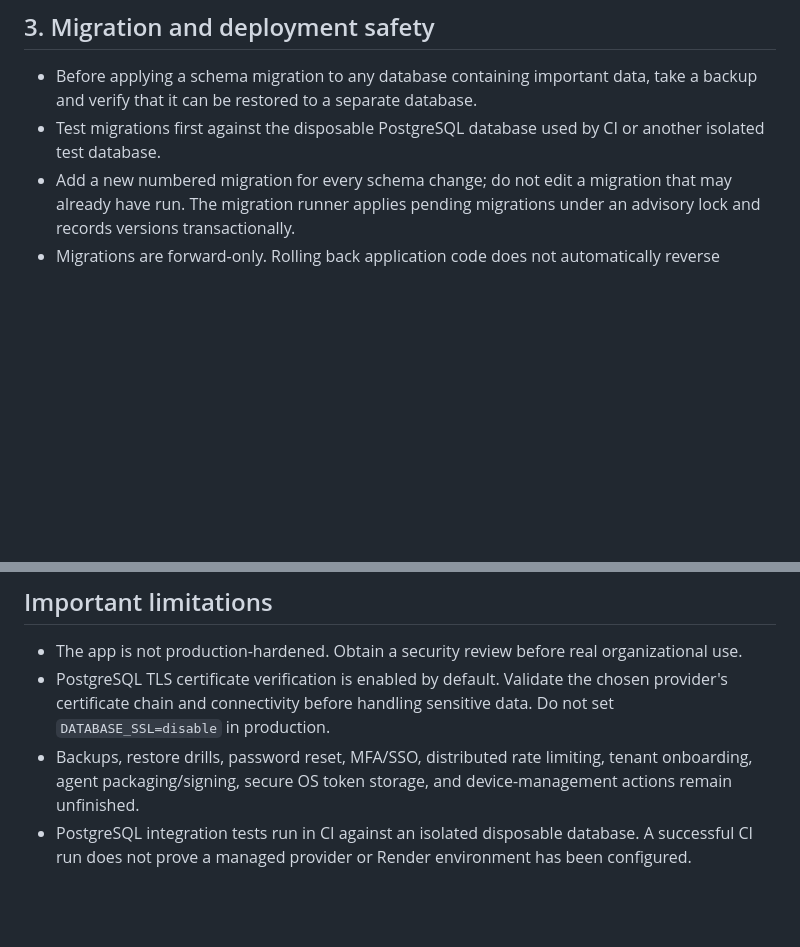
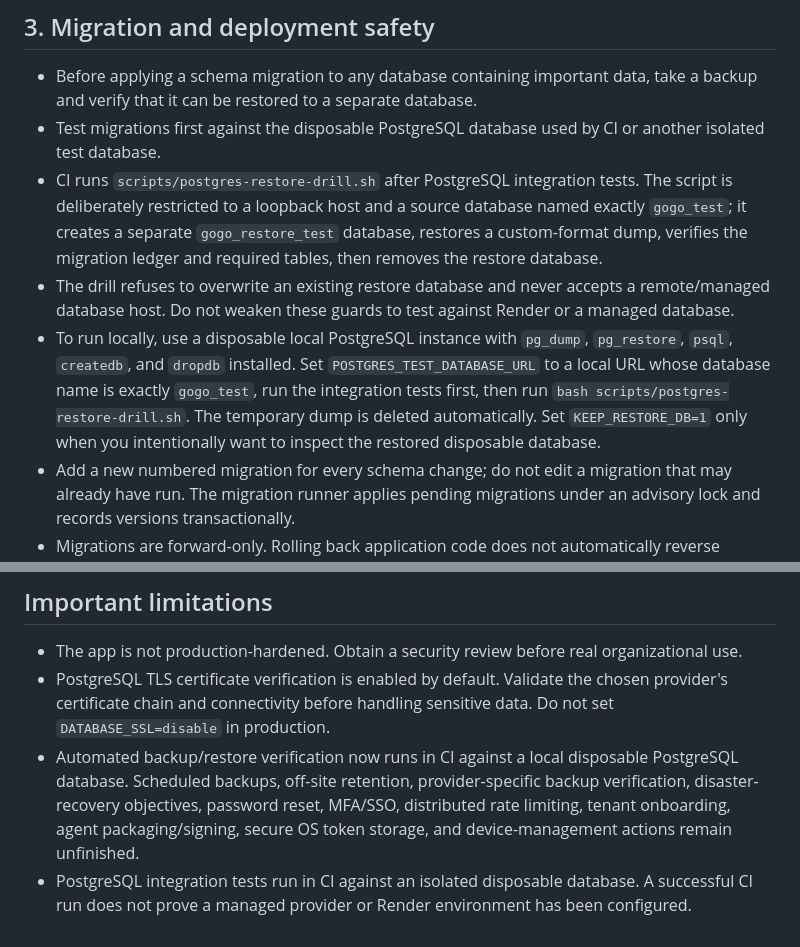
Before and after one commit to mohit20rawat/GOGO-ENDPOINT-CENTRAL, a Markdown page: docs/deployment.md, 2 parts joined by grey strips. Drawn GitHub-style; blank space fills up the shorter version.

Commit message:
Document guarded database restore drill

```diff
--- a/docs/deployment.md
+++ b/docs/deployment.md
@@ -27,6 +27,9 @@ Do not set bootstrap credentials to example values. Treat the bootstrap password
 
 - Before applying a schema migration to any database containing important data, take a backup and verify that it can be restored to a separate database.
 - Test migrations first against the disposable PostgreSQL database used by CI or another isolated test database.
+- CI runs `scripts/postgres-restore-drill.sh` after PostgreSQL integration tests. The script is deliberately restricted to a loopback host and a source database named exactly `gogo_test`; it creates a separate `gogo_restore_test` database, restores a custom-format dump, verifies the migration ledger and required tables, then removes the restore database.
+- The drill refuses to overwrite an existing restore database and never accepts a remote/managed database host. Do not weaken these guards to test against Render or a managed database.
+- To run locally, use a disposable local PostgreSQL instance with `pg_dump`, `pg_restore`, `psql`, `createdb`, and `dropdb` installed. Set `POSTGRES_TEST_DATABASE_URL` to a local URL whose database name is exactly `gogo_test`, run the integration tests first, then run `bash scripts/postgres-restore-drill.sh`. The temporary dump is deleted automatically. Set `KEEP_RESTORE_DB=1` only when you intentionally want to inspect the restored disposable database.
 - Add a new numbered migration for every schema change; do not edit a migration that may already have run. The migration runner applies pending migrations under an advisory lock and records versions transactionally.
 - Migrations are forward-only. Rolling back application code does not automatically reverse schema changes; restoring a verified backup may be required.
 
@@ -46,5 +49,5 @@ The current Render service may still be configured for the earlier MVP branch. D
 
 - The app is not production-hardened. Obtain a security review before real organizational use.
 - PostgreSQL TLS certificate verification is enabled by default. Validate the chosen provider's certificate chain and connectivity before handling sensitive data. Do not set `DATABASE_SSL=disable` in production.
-- Backups, restore drills, password reset, MFA/SSO, distributed rate limiting, tenant onboarding, agent packaging/signing, secure OS token storage, and device-management actions remain unfinished.
+- Automated backup/restore verification now runs in CI against a local disposable PostgreSQL database. Scheduled backups, off-site retention, provider-specific backup verification, disaster-recovery objectives, password reset, MFA/SSO, distributed rate limiting, tenant onboarding, agent packaging/signing, secure OS token storage, and device-management actions remain unfinished.
 - PostgreSQL integration tests run in CI against an isolated disposable database. A successful CI run does not prove a managed provider or Render environment has been configured.
```
